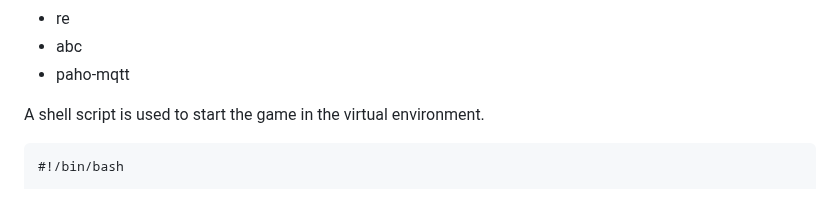
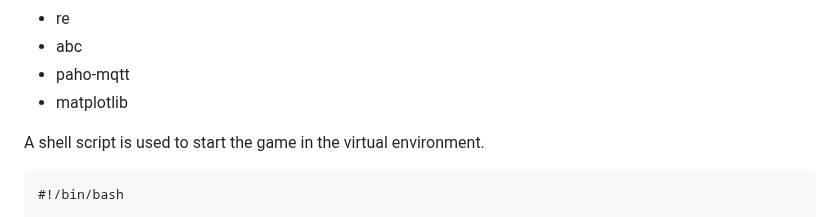
Before and after one commit to litcpslab/floppiano, a Markdown page: TiltMaze/README.md, the part around one of its changes. GitHub-like rendering.

Commit message:
Update README
Add matplotlib to requirements

````diff
--- a/TiltMaze/README.md
+++ b/TiltMaze/README.md
@@ -71,6 +71,7 @@ A virtual environment for Python 3 is created to install the required libraries.
 - re
 - abc
 - paho-mqtt
+- matplotlib
 
 A shell script is used to start the game in the virtual environment.
 ```
````
Also changed, not shown: other parts of TiltMaze/README.md (+1 -0 lines).
